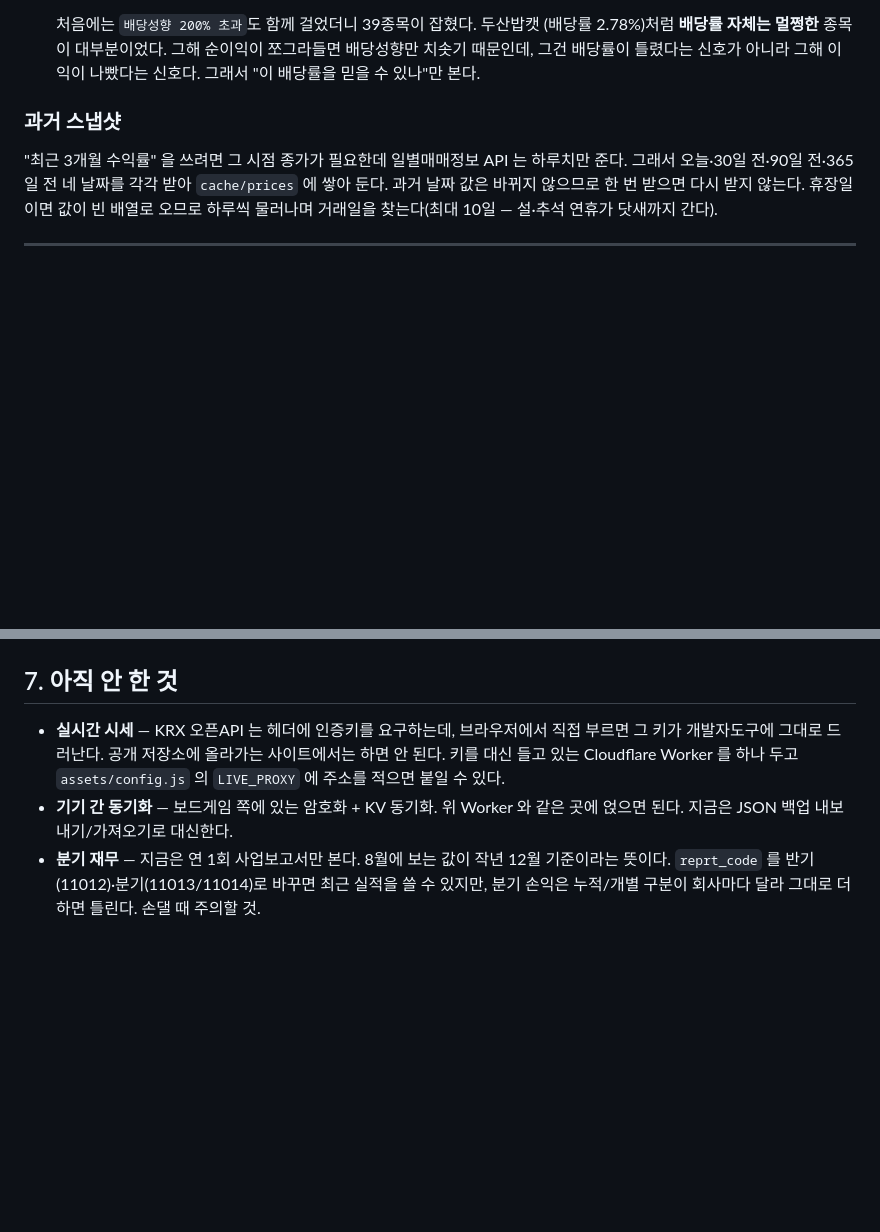
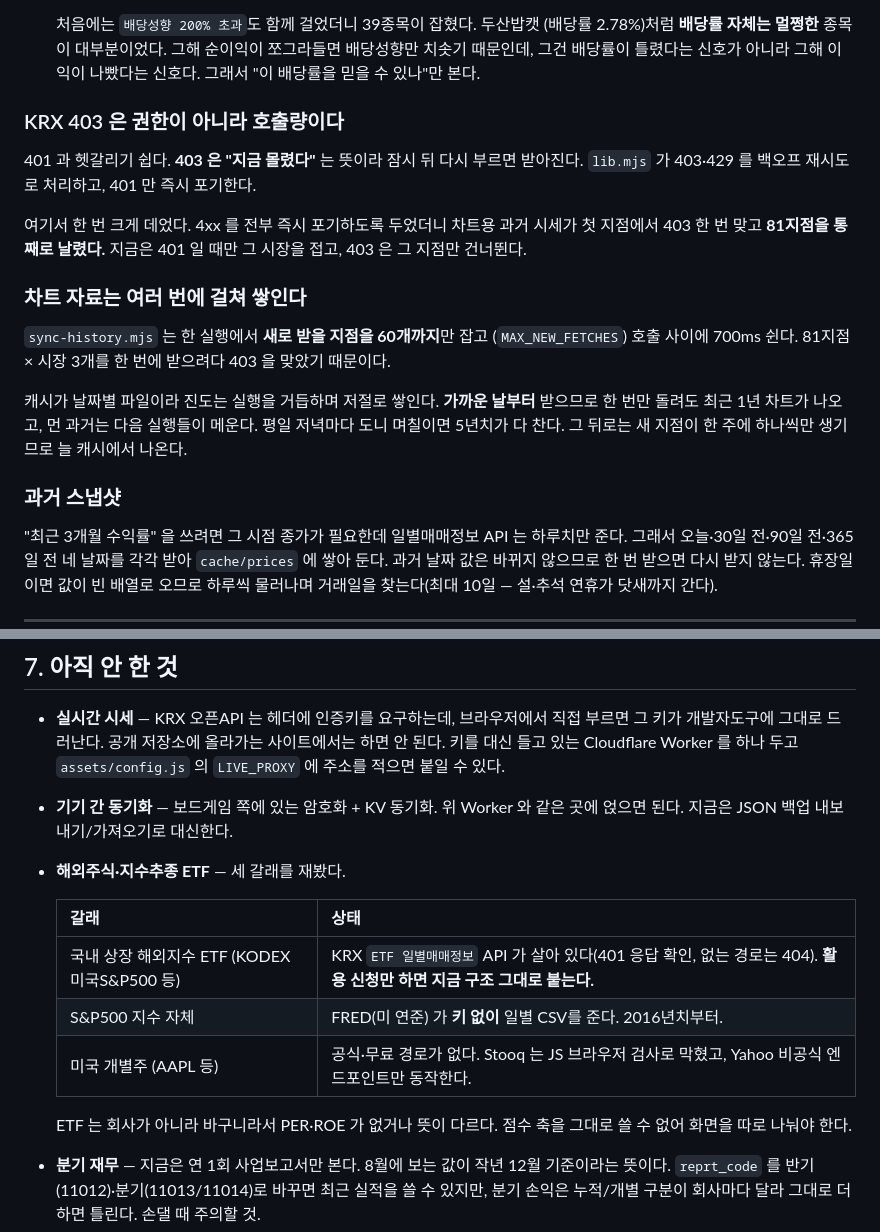
Before and after one commit to sungmin182/stock-ranking-lab, a Markdown page: README.md, 2 parts joined by grey strips. Rendered like a GitHub page; blank space fills up the shorter version.

Commit message:
README: 403 처리와 차트 누적 방식, 해외주식 조사 결과
Co-Authored-By: Claude Opus 5 <noreply@anthropic.com>

```diff
--- a/README.md
+++ b/README.md
@@ -121,6 +121,26 @@ ROE      = 당기순이익 ÷ 자본총계
   (배당률 2.78%)처럼 **배당률 자체는 멀쩡한** 종목이 대부분이었다. 그해 순이익이
   쪼그라들면 배당성향만 치솟기 때문인데, 그건 배당률이 틀렸다는 신호가 아니라
   그해 이익이 나빴다는 신호다. 그래서 "이 배당률을 믿을 수 있나"만 본다.
+
+### KRX 403 은 권한이 아니라 호출량이다
+
+401 과 헷갈리기 쉽다. **403 은 "지금 몰렸다"** 는 뜻이라 잠시 뒤 다시 부르면 받아진다.
+`lib.mjs` 가 403·429 를 백오프 재시도로 처리하고, 401 만 즉시 포기한다.
+
+여기서 한 번 크게 데었다. 4xx 를 전부 즉시 포기하도록 두었더니 차트용 과거
+시세가 첫 지점에서 403 한 번 맞고 **81지점을 통째로 날렸다.** 지금은 401 일
+때만 그 시장을 접고, 403 은 그 지점만 건너뛴다.
+
+### 차트 자료는 여러 번에 걸쳐 쌓인다
+
+`sync-history.mjs` 는 한 실행에서 **새로 받을 지점을 60개까지**만 잡고
+(`MAX_NEW_FETCHES`) 호출 사이에 700ms 쉰다. 81지점 × 시장 3개를 한 번에
+받으려다 403 을 맞았기 때문이다.
+
+캐시가 날짜별 파일이라 진도는 실행을 거듭하며 저절로 쌓인다. **가까운 날부터**
+받으므로 한 번만 돌려도 최근 1년 차트가 나오고, 먼 과거는 다음 실행들이 메운다.
+평일 저녁마다 도니 며칠이면 5년치가 다 찬다. 그 뒤로는 새 지점이 한 주에 하나씩만
+생기므로 늘 캐시에서 나온다.
 
 ### 과거 스냅샷
 
@@ -324,6 +344,16 @@ DART 고유번호 목록이 zip 으로만 나오는데, 그것 하나 때문에
   `assets/config.js` 의 `LIVE_PROXY` 에 주소를 적으면 붙일 수 있다.
 - **기기 간 동기화** — 보드게임 쪽에 있는 암호화 + KV 동기화. 위 Worker 와 같은
   곳에 얹으면 된다. 지금은 JSON 백업 내보내기/가져오기로 대신한다.
+- **해외주식·지수추종 ETF** — 세 갈래를 재봤다.
+
+  | 갈래 | 상태 |
+  | --- | --- |
+  | 국내 상장 해외지수 ETF (KODEX 미국S&P500 등) | KRX `ETF 일별매매정보` API 가 살아 있다(401 응답 확인, 없는 경로는 404). **활용 신청만 하면 지금 구조 그대로 붙는다.** |
+  | S&P500 지수 자체 | FRED(미 연준) 가 **키 없이** 일별 CSV를 준다. 2016년치부터. |
+  | 미국 개별주 (AAPL 등) | 공식·무료 경로가 없다. Stooq 는 JS 브라우저 검사로 막혔고, Yahoo 비공식 엔드포인트만 동작한다. |
+
+  ETF 는 회사가 아니라 바구니라서 PER·ROE 가 없거나 뜻이 다르다. 점수 축을
+  그대로 쓸 수 없어 화면을 따로 나눠야 한다.
 - **분기 재무** — 지금은 연 1회 사업보고서만 본다. 8월에 보는 값이 작년 12월
   기준이라는 뜻이다. `reprt_code` 를 반기(11012)·분기(11013/11014)로 바꾸면
   최근 실적을 쓸 수 있지만, 분기 손익은 누적/개별 구분이 회사마다 달라
```
